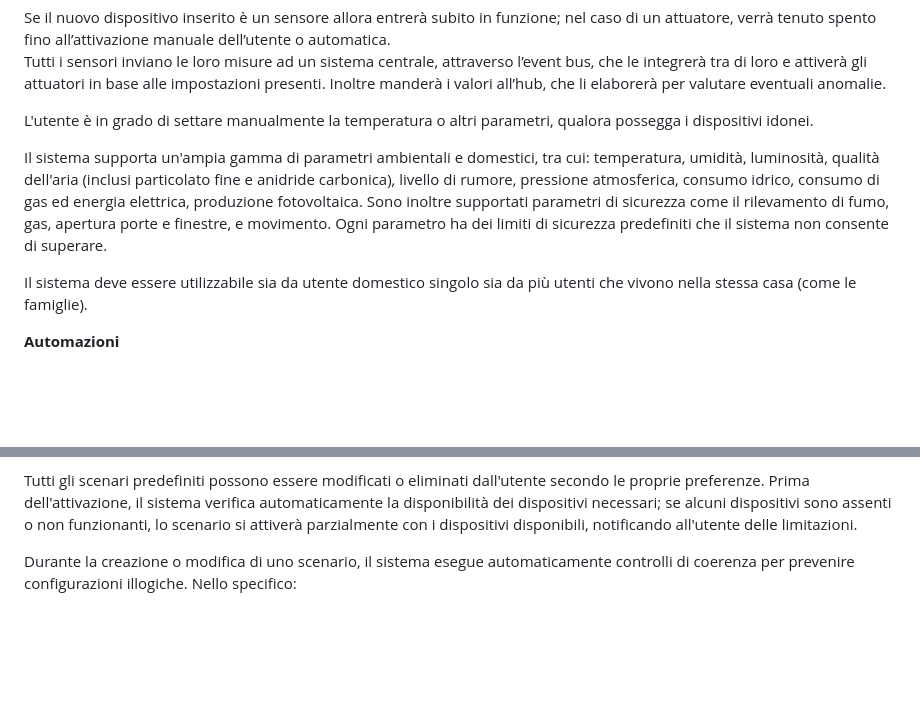
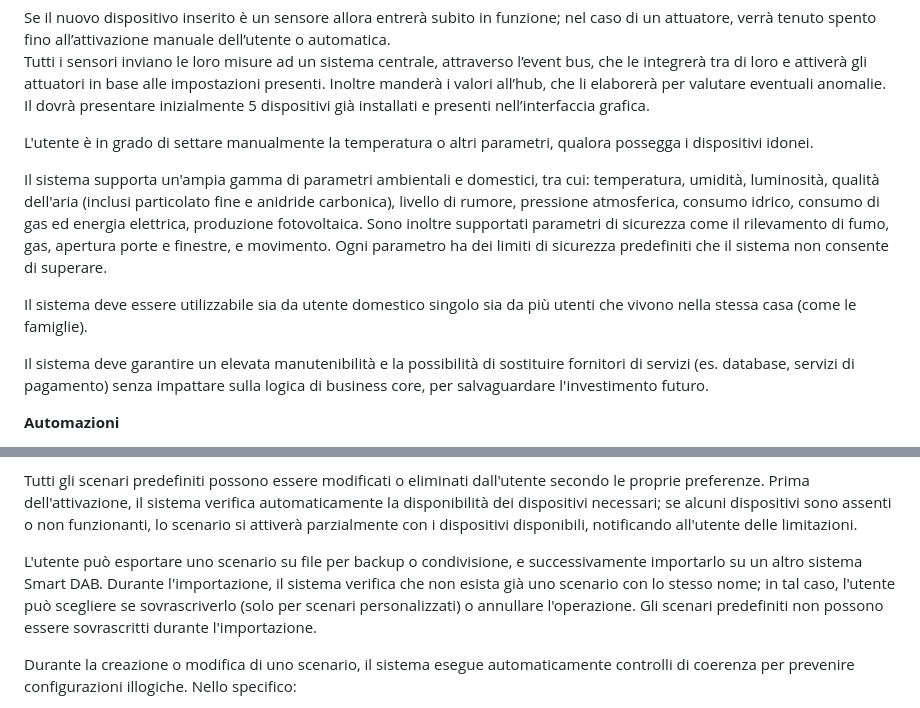
Before and after one commit to DavideVite/Progetto-unipv-IgS-SmartDAB, a Markdown page: Documenti/Documento di visione .md, 2 parts joined by grey strips. Drawn GitHub-style; blank space fills up the shorter version.

Commit message:
Update Documento di visione .md (#117)

```diff
--- a/Documenti/Documento di visione .md
+++ b/Documenti/Documento di visione .md
@@ -19,12 +19,15 @@ La gestione dei dispositivi avviene tramite un’interfaccia grafica semplice ch
 
 Se il nuovo dispositivo inserito è un sensore allora entrerà subito in funzione; nel caso di un attuatore, verrà tenuto spento fino all’attivazione manuale dell’utente o automatica.
 Tutti i sensori inviano le loro misure ad un sistema centrale, attraverso l’event bus, che le integrerà tra di loro e attiverà gli attuatori in base alle impostazioni presenti. Inoltre manderà i valori all’hub, che li elaborerà per valutare eventuali anomalie.
+Il dovrà presentare inizialmente 5 dispositivi già installati e presenti nell’interfaccia grafica.
 
 L'utente è in grado di settare manualmente la temperatura o altri parametri, qualora possegga i dispositivi idonei.
 
 Il sistema supporta un'ampia gamma di parametri ambientali e domestici, tra cui: temperatura, umidità, luminosità, qualità dell'aria (inclusi particolato fine e anidride carbonica), livello di rumore, pressione atmosferica, consumo idrico, consumo di gas ed energia elettrica, produzione fotovoltaica. Sono inoltre supportati parametri di sicurezza come il rilevamento di fumo, gas, apertura porte e finestre, e movimento. Ogni parametro ha dei limiti di sicurezza predefiniti che il sistema non consente di superare.
 
 Il sistema deve essere utilizzabile sia da utente domestico singolo sia da più utenti che vivono nella stessa casa (come le famiglie).
+
+Il  sistema deve garantire un elevata manutenibilità e la possibilità di sostituire fornitori di servizi (es. database, servizi di pagamento) senza impattare sulla logica di business core, per salvaguardare l'investimento futuro.
 
 **Automazioni**
 
@@ -42,6 +45,8 @@ Il sistema viene fornito con una serie di scenari predefiniti pronti all'uso, pr
 * **Scenario Assenza**: temperatura ridotta a 16°C, luci spente, attivazione sensori di sicurezza
 
 Tutti gli scenari predefiniti possono essere modificati o eliminati dall'utente secondo le proprie preferenze. Prima dell'attivazione, il sistema verifica automaticamente la disponibilità dei dispositivi necessari; se alcuni dispositivi sono assenti o non funzionanti, lo scenario si attiverà parzialmente con i dispositivi disponibili, notificando all'utente delle limitazioni.
+
+L'utente può esportare uno scenario su file per backup o condivisione, e successivamente importarlo su un altro sistema Smart DAB. Durante l'importazione, il sistema verifica che non esista già uno scenario con lo stesso nome; in tal caso, l'utente può scegliere se sovrascriverlo (solo per scenari personalizzati) o annullare l'operazione. Gli scenari predefiniti non possono essere sovrascritti durante l'importazione.
 
 Durante la creazione o modifica di uno scenario, il sistema esegue automaticamente controlli di coerenza per prevenire configurazioni illogiche. Nello specifico:
 
```
